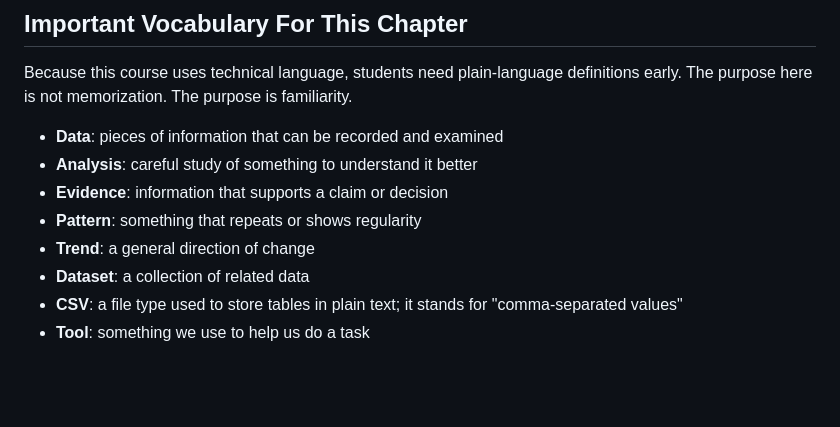
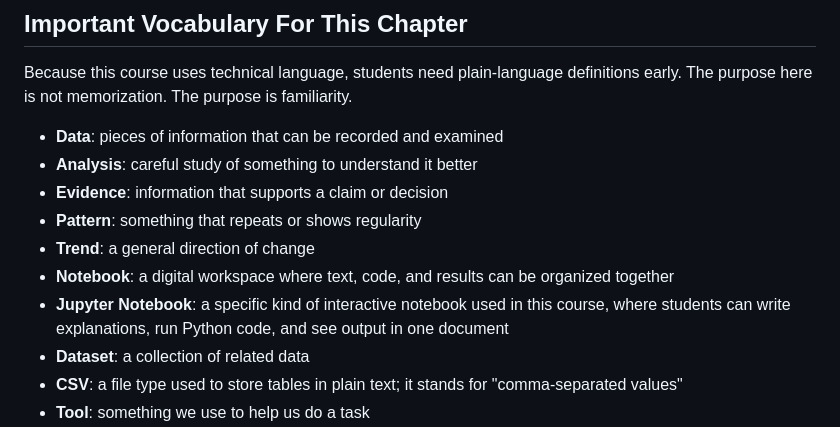
Before and after one commit to pbeens/ICD2O-OSC-2026-Project-Plan-Team-2, a Markdown page: lessons/00-data-analysis-big-picture-tutorial.md, the part around the change. Drawn GitHub-style; blank space fills up the shorter version.

Commit message:
Add Notebook and Jupyter Notebook definitions

```diff
--- a/lessons/00-data-analysis-big-picture-tutorial.md
+++ b/lessons/00-data-analysis-big-picture-tutorial.md
@@ -51,6 +51,8 @@ Because this course uses technical language, students need plain-language defini
 - **Evidence**: information that supports a claim or decision
 - **Pattern**: something that repeats or shows regularity
 - **Trend**: a general direction of change
+- **Notebook**: a digital workspace where text, code, and results can be organized together
+- **Jupyter Notebook**: a specific kind of interactive notebook used in this course, where students can write explanations, run Python code, and see output in one document
 - **Dataset**: a collection of related data
 - **CSV**: a file type used to store tables in plain text; it stands for "comma-separated values"
 - **Tool**: something we use to help us do a task
```
